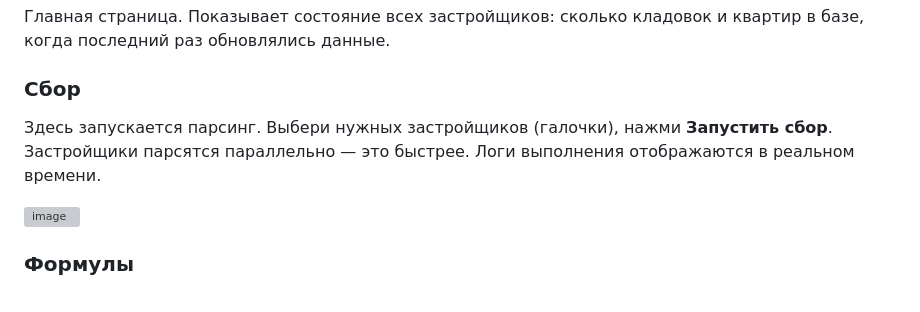
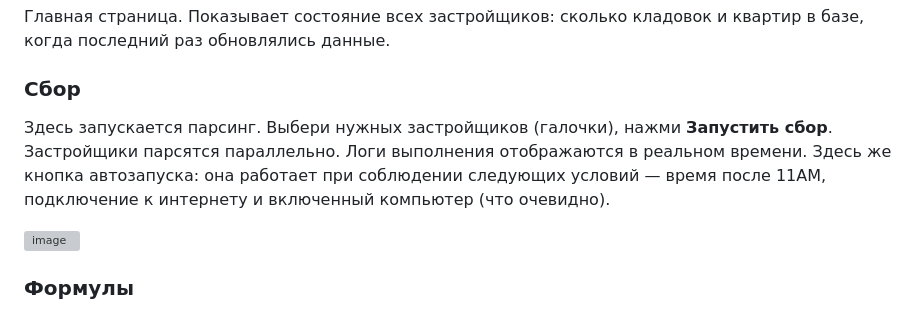
Before and after one commit to UlyanaPerova/pik_eva, a Markdown page: README.md, the part around the change. Rendered like a GitHub page; grey boxes are pictures that could not be loaded.

Commit message:
Update parsing section with auto-start conditions
Added conditions for auto-start functionality in parsing section.

```diff
--- a/README.md
+++ b/README.md
@@ -54,7 +54,7 @@
 Главная страница. Показывает состояние всех застройщиков: сколько кладовок и квартир в базе, когда последний раз обновлялись данные.
 
 ### Сбор
-Здесь запускается парсинг. Выбери нужных застройщиков (галочки), нажми **Запустить сбор**. Застройщики парсятся параллельно — это быстрее. Логи выполнения отображаются в реальном времени.
+Здесь запускается парсинг. Выбери нужных застройщиков (галочки), нажми **Запустить сбор**. Застройщики парсятся параллельно. Логи выполнения отображаются в реальном времени. Здесь же кнопка автозапуска: она работает при соблюдении следующих условий — время после 11АМ, подключение к интернету и включенный компьютер (что очевидно).
 
 <img width="1243" height="727" alt="image" src="https://github.com/user-attachments/assets/a0d5ec3d-886f-4424-ade9-7bf8384585d9" />
 
```
